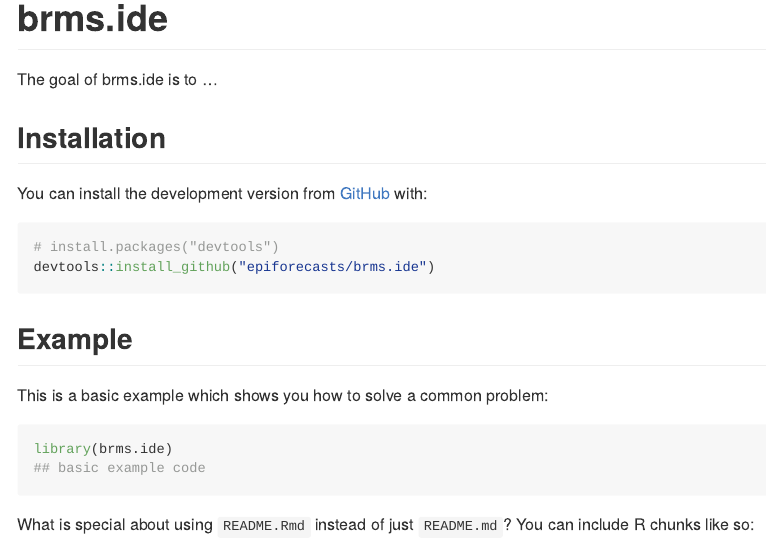
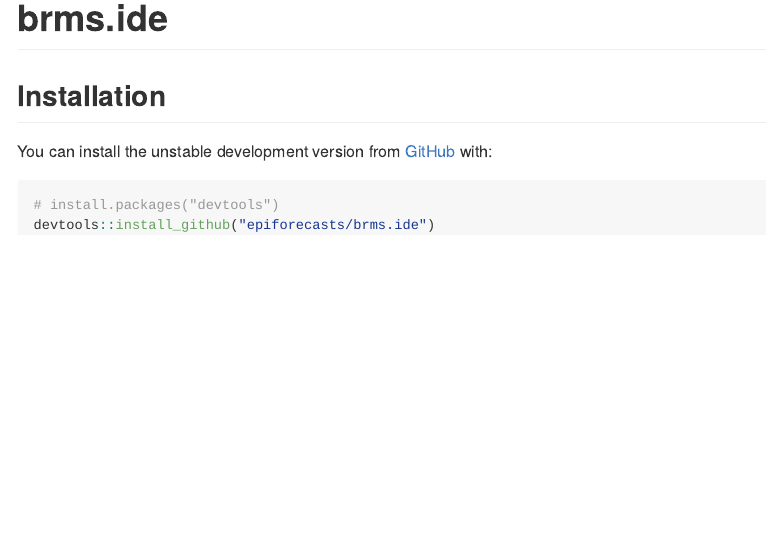
Before and after one commit to epiforecasts/idbrms, an R Markdown document (README.Rmd): the page in a window 1100 px wide, from its top. The pictures show the output file README.md that the author committed with the source, drawn offline in the style of GitHub; badge pictures from the web are left out.

Commit message:
update readme

````diff
--- a/README.Rmd
+++ b/README.Rmd
@@ -15,26 +15,13 @@ knitr::opts_chunk$set(
 
 # brms.ide
 
-<!-- badges: start -->
-<!-- badges: end -->
-
-The goal of brms.ide is to ...
+[![Lifecycle: experimental](https://img.shields.io/badge/lifecycle-experimental-orange.svg)](https://www.tidyverse.org/lifecycle/#experimental)
 
 ## Installation
 
-You can install the development version from [GitHub](https://github.com/) with:
+You can install the unstable development version from [GitHub](https://github.com/) with:
 
 ``` r
 # install.packages("devtools")
 devtools::install_github("epiforecasts/brms.ide")
 ```
-## Example
-
-This is a basic example which shows you how to solve a common problem:
-
-```{r example}
-library(brms.ide)
-## basic example code
-```
-
-What is special about using `README.Rmd` instead of just `README.md`? You can include R chunks like so:
````
Also changed, not shown: README.md, README.Rmd (14 more changed lines), 2 other files.
